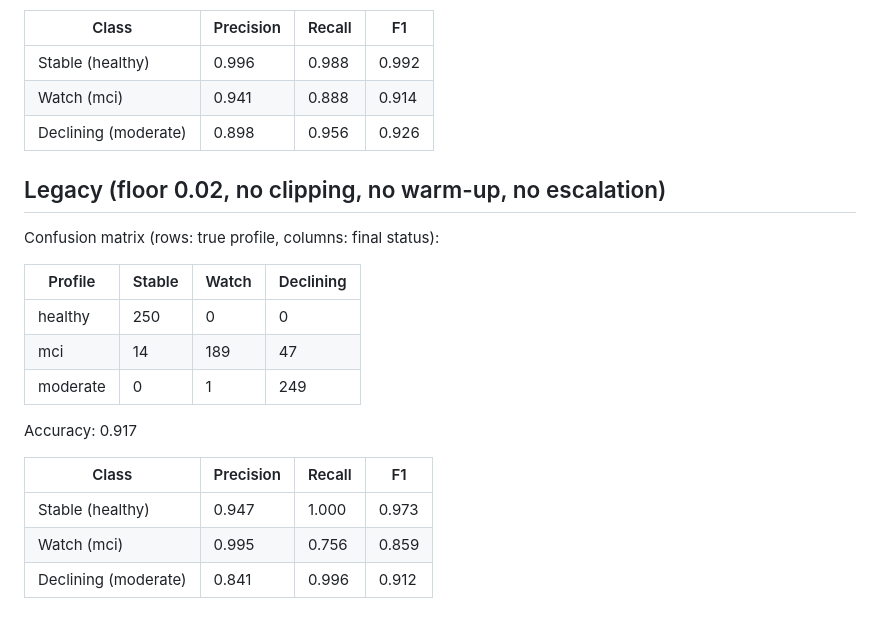
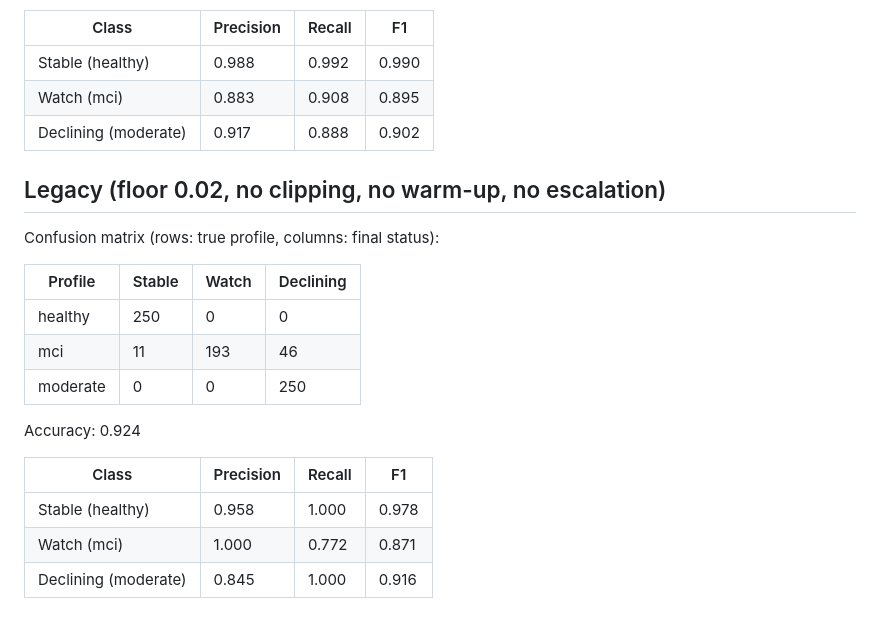
Before and after one commit to jansiddiqui/Khayal, a Markdown page: ml/results/decline_eval.md, the part around one of its changes. Rendered like a GitHub page.

```diff
--- a/ml/results/decline_eval.md
+++ b/ml/results/decline_eval.md
@@ -41,9 +41,9 @@ Accuracy: 0.944
 
 | Class | Precision | Recall | F1 |
 |---|---|---|---|
-| Stable (healthy) | 0.996 | 0.988 | 0.992 |
-| Watch (mci) | 0.941 | 0.888 | 0.914 |
-| Declining (moderate) | 0.898 | 0.956 | 0.926 |
+| Stable (healthy) | 0.988 | 0.992 | 0.990 |
+| Watch (mci) | 0.883 | 0.908 | 0.895 |
+| Declining (moderate) | 0.917 | 0.888 | 0.902 |
 
 ## Legacy (floor 0.02, no clipping, no warm-up, no escalation)
 
@@ -52,13 +52,13 @@ Confusion matrix (rows: true profile, columns: final status):
 | Profile | Stable | Watch | Declining |
 |---|---|---|---|
 | healthy | 250 | 0 | 0 |
-| mci | 14 | 189 | 47 |
-| moderate | 0 | 1 | 249 |
+| mci | 11 | 193 | 46 |
+| moderate | 0 | 0 | 250 |
 
-Accuracy: 0.917
+Accuracy: 0.924
 
 | Class | Precision | Recall | F1 |
 |---|---|---|---|
-| Stable (healthy) | 0.947 | 1.000 | 0.973 |
-| Watch (mci) | 0.995 | 0.756 | 0.859 |
-| Declining (moderate) | 0.841 | 0.996 | 0.912 |
+| Stable (healthy) | 0.958 | 1.000 | 0.978 |
+| Watch (mci) | 1.000 | 0.772 | 0.871 |
+| Declining (moderate) | 0.845 | 1.000 | 0.916 |
```
Also changed, not shown: other parts of ml/results/decline_eval.md (+12 -12 lines), CLAUDE.md (+1 -1 lines), docs/games/research.md (+9 -4 lines), ml/results/decline_tradeoff.png, 5 other files.
